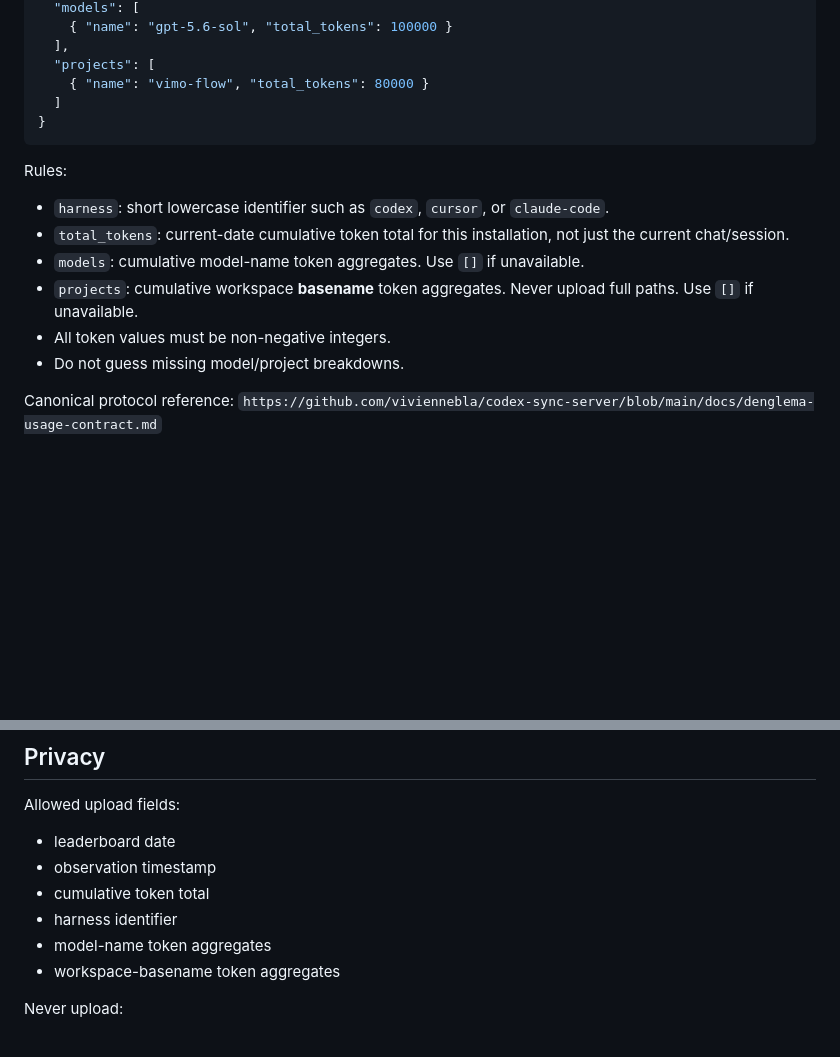
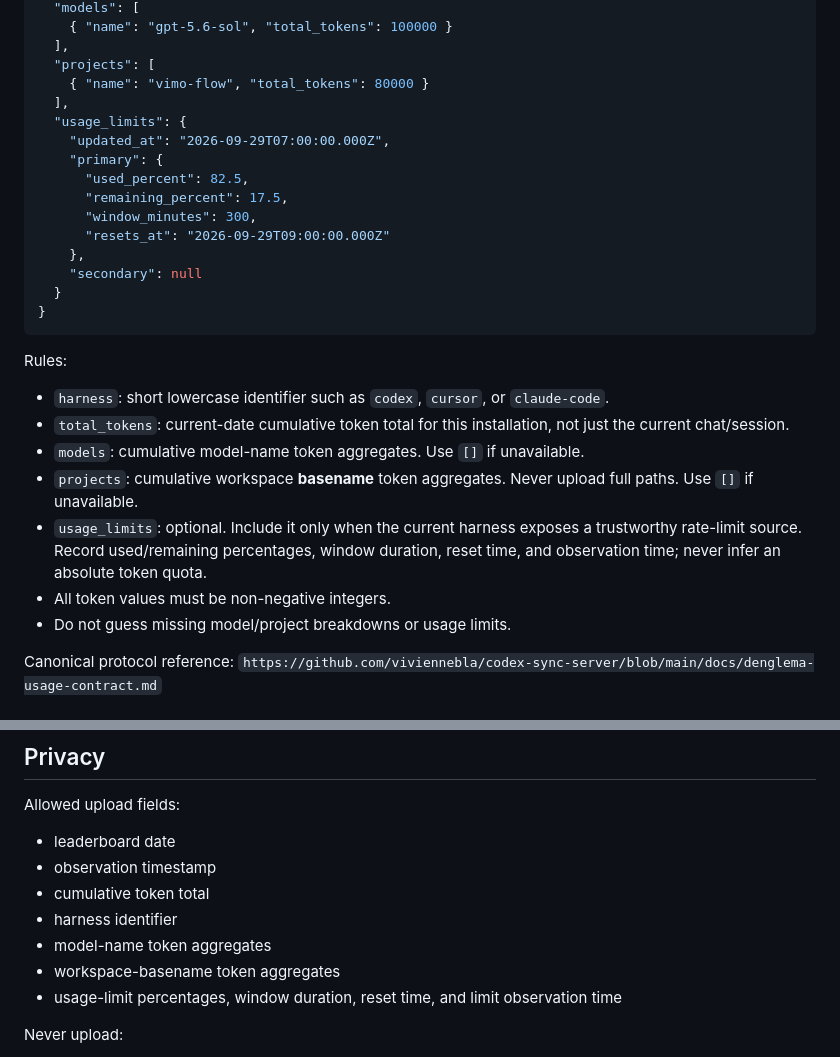
Before and after one commit to viviennebla/codex-usage-dashboard, a Markdown page: skills/denglema-sync/SKILL.md, 2 parts joined by grey strips. Rendered like a GitHub page; blank space fills up the shorter version.

Commit message:
docs(skill): include optional usage-limit contract

````diff
--- a/skills/denglema-sync/SKILL.md
+++ b/skills/denglema-sync/SKILL.md
@@ -48,7 +48,17 @@ A schema v2 sample is cumulative for one installation and one local calendar dat
   ],
   "projects": [
     { "name": "vimo-flow", "total_tokens": 80000 }
-  ]
+  ],
+  "usage_limits": {
+    "updated_at": "2026-09-29T07:00:00.000Z",
+    "primary": {
+      "used_percent": 82.5,
+      "remaining_percent": 17.5,
+      "window_minutes": 300,
+      "resets_at": "2026-09-29T09:00:00.000Z"
+    },
+    "secondary": null
+  }
 }
 ```
 
@@ -58,8 +68,9 @@ Rules:
 - `total_tokens`: current-date cumulative token total for this installation, not just the current chat/session.
 - `models`: cumulative model-name token aggregates. Use `[]` if unavailable.
 - `projects`: cumulative workspace **basename** token aggregates. Never upload full paths. Use `[]` if unavailable.
+- `usage_limits`: optional. Include it only when the current harness exposes a trustworthy rate-limit source. Record used/remaining percentages, window duration, reset time, and observation time; never infer an absolute token quota.
 - All token values must be non-negative integers.
-- Do not guess missing model/project breakdowns.
+- Do not guess missing model/project breakdowns or usage limits.
 
 Canonical protocol reference:
 `https://github.com/viviennebla/codex-sync-server/blob/main/docs/denglema-usage-contract.md`
@@ -213,6 +224,7 @@ Allowed upload fields:
 - harness identifier
 - model-name token aggregates
 - workspace-basename token aggregates
+- usage-limit percentages, window duration, reset time, and limit observation time
 
 Never upload:
 
````
